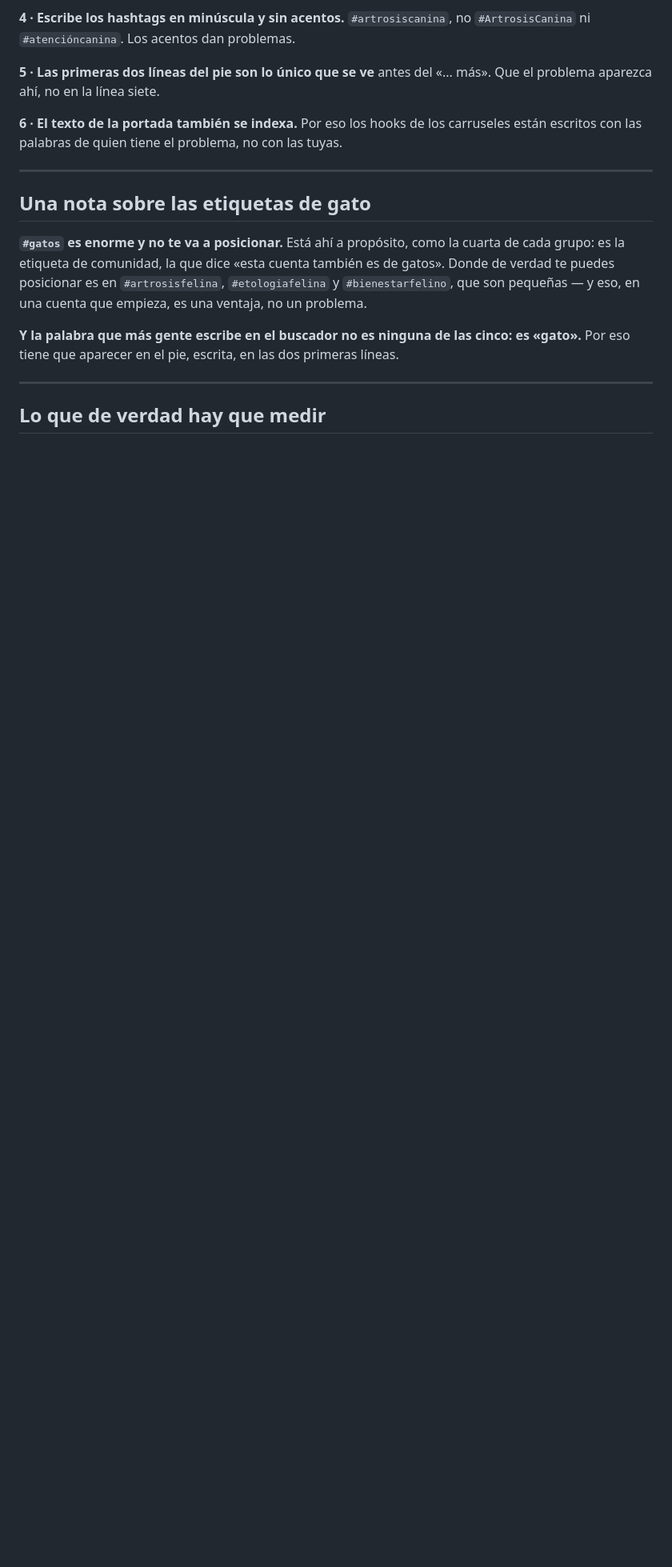
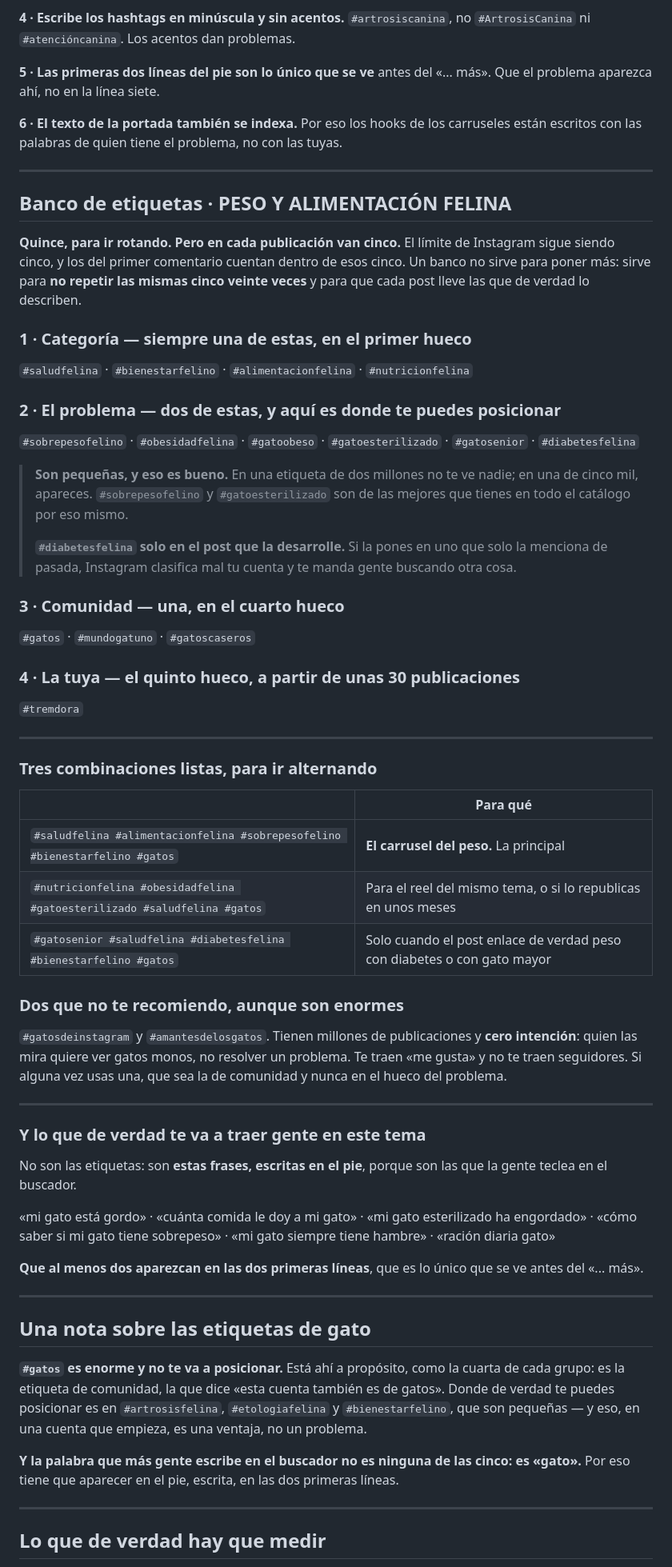
Before and after one commit to GrowthboostMKG/Tremdora-proyect, a Markdown page: estrategia-reels/15-HASHTAGS-Y-PALABRAS.md, the part around the change. Shown at 80% size. Drawn GitHub-style; blank space fills up the shorter version.

Commit message:
Banco de quince etiquetas para peso y alimentación felina
Quince para rotar, repartidas por función: categoría, problema,
comunidad y marca. Con el recordatorio de que en cada publicación
siguen yendo cinco: un banco no sirve para poner más, sirve para no
repetir las mismas veinte veces.

Con tres combinaciones listas, el aviso de no usar #diabetesfelina en
un post que no la desarrolle —clasifica mal la cuenta—, las dos
etiquetas enormes que no recomiendo porque traen me gusta y no
seguidores, y las seis frases de buscador que en este tema valen más
que cualquier etiqueta.

Co-Authored-By: Claude Opus 5 <noreply@anthropic.com>
Claude-Session: https://claude.ai/code/session_013UihhFkfFKe9d4bKiD575v

```diff
--- a/estrategia-reels/15-HASHTAGS-Y-PALABRAS.md
+++ b/estrategia-reels/15-HASHTAGS-Y-PALABRAS.md
@@ -302,6 +302,70 @@ están escritos con las palabras de quien tiene el problema, no con las tuyas.
 
 ---
 
+## Banco de etiquetas · PESO Y ALIMENTACIÓN FELINA
+
+**Quince, para ir rotando. Pero en cada publicación van cinco.** El límite de Instagram
+sigue siendo cinco, y los del primer comentario cuentan dentro de esos cinco. Un banco no
+sirve para poner más: sirve para **no repetir las mismas cinco veinte veces** y para que
+cada post lleve las que de verdad lo describen.
+
+### 1 · Categoría — siempre una de estas, en el primer hueco
+
+`#saludfelina` · `#bienestarfelino` · `#alimentacionfelina` · `#nutricionfelina`
+
+### 2 · El problema — dos de estas, y aquí es donde te puedes posicionar
+
+`#sobrepesofelino` · `#obesidadfelina` · `#gatoobeso` · `#gatoesterilizado` ·
+`#gatosenior` · `#diabetesfelina`
+
+> **Son pequeñas, y eso es bueno.** En una etiqueta de dos millones no te ve nadie; en una
+> de cinco mil, apareces. `#sobrepesofelino` y `#gatoesterilizado` son de las mejores que
+> tienes en todo el catálogo por eso mismo.
+>
+> **`#diabetesfelina` solo en el post que la desarrolle.** Si la pones en uno que solo la
+> menciona de pasada, Instagram clasifica mal tu cuenta y te manda gente buscando otra cosa.
+
+### 3 · Comunidad — una, en el cuarto hueco
+
+`#gatos` · `#mundogatuno` · `#gatoscaseros`
+
+### 4 · La tuya — el quinto hueco, a partir de unas 30 publicaciones
+
+`#tremdora`
+
+---
+
+### Tres combinaciones listas, para ir alternando
+
+| | Para qué |
+|---|---|
+| `#saludfelina #alimentacionfelina #sobrepesofelino #bienestarfelino #gatos` | **El carrusel del peso.** La principal |
+| `#nutricionfelina #obesidadfelina #gatoesterilizado #saludfelina #gatos` | Para el reel del mismo tema, o si lo republicas en unos meses |
+| `#gatosenior #saludfelina #diabetesfelina #bienestarfelino #gatos` | Solo cuando el post enlace de verdad peso con diabetes o con gato mayor |
+
+### Dos que no te recomiendo, aunque son enormes
+
+`#gatosdeinstagram` y `#amantesdelosgatos`. Tienen millones de publicaciones y **cero
+intención**: quien las mira quiere ver gatos monos, no resolver un problema. Te traen
+«me gusta» y no te traen seguidores. Si alguna vez usas una, que sea la de comunidad y
+nunca en el hueco del problema.
+
+---
+
+### Y lo que de verdad te va a traer gente en este tema
+
+No son las etiquetas: son **estas frases, escritas en el pie**, porque son las que la
+gente teclea en el buscador.
+
+«mi gato está gordo» · «cuánta comida le doy a mi gato» · «mi gato esterilizado ha
+engordado» · «cómo saber si mi gato tiene sobrepeso» · «mi gato siempre tiene hambre» ·
+«ración diaria gato»
+
+**Que al menos dos aparezcan en las dos primeras líneas**, que es lo único que se ve antes
+del «... más».
+
+---
+
 ## Una nota sobre las etiquetas de gato
 
 **`#gatos` es enorme y no te va a posicionar.** Está ahí a propósito, como la cuarta de
```
